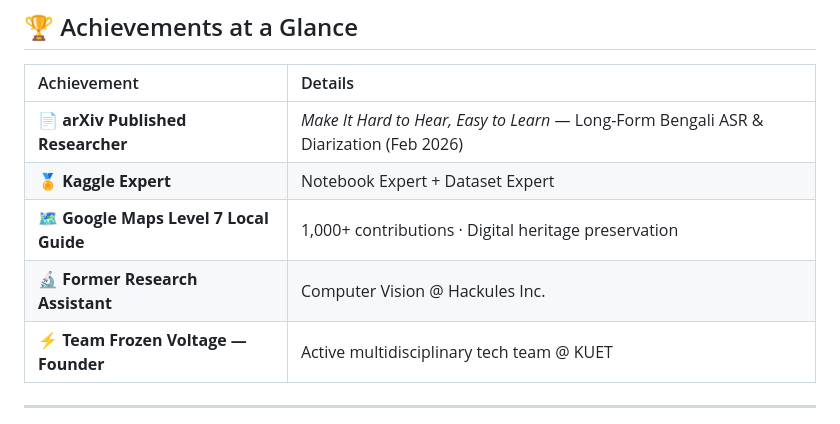
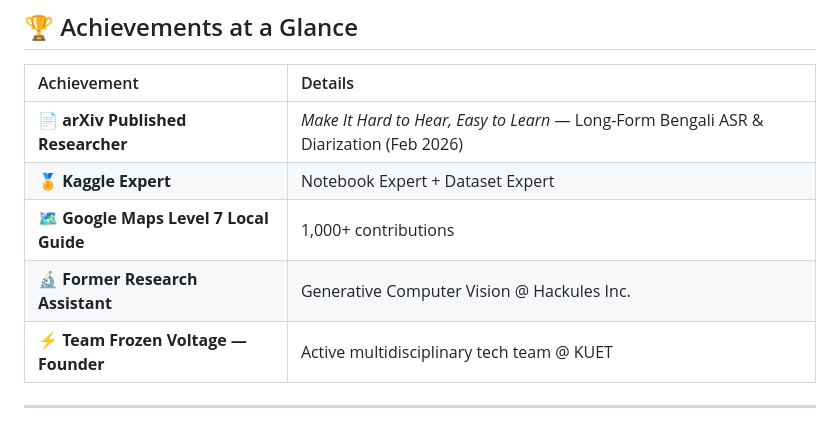
Before and after one commit to Sanjidh090/Sanjidh090, a Markdown page: ReadMe.md, the part around the change. Rendered like a GitHub page.

```diff
--- a/ReadMe.md
+++ b/ReadMe.md
@@ -59,8 +59,8 @@ me.say_hi()
 |:------------------------------------|:-------------------------------------------------------------------------------------|
 |📄 **arXiv Published Researcher**     |*Make It Hard to Hear, Easy to Learn* — Long-Form Bengali ASR & Diarization (Feb 2026)|
 |🏅 **Kaggle Expert**                  |Notebook Expert + Dataset Expert                                                      |
-|🗺️ **Google Maps Level 7 Local Guide**|1,000+ contributions · Digital heritage preservation                                  |
-|🔬 **Former Research Assistant**      |Computer Vision @ Hackules Inc.                                                       |
+|🗺️ **Google Maps Level 7 Local Guide**|1,000+ contributions                                   |
+|🔬 **Former Research Assistant**      |Generative Computer Vision @ Hackules Inc.                                                       |
 |⚡ **Team Frozen Voltage — Founder**  |Active multidisciplinary tech team @ KUET                                             |
 
 </div>
```
